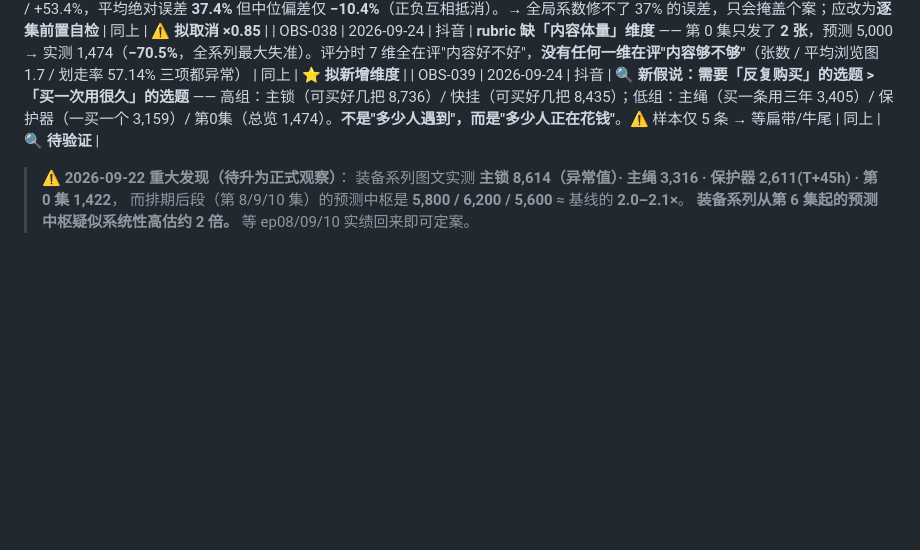
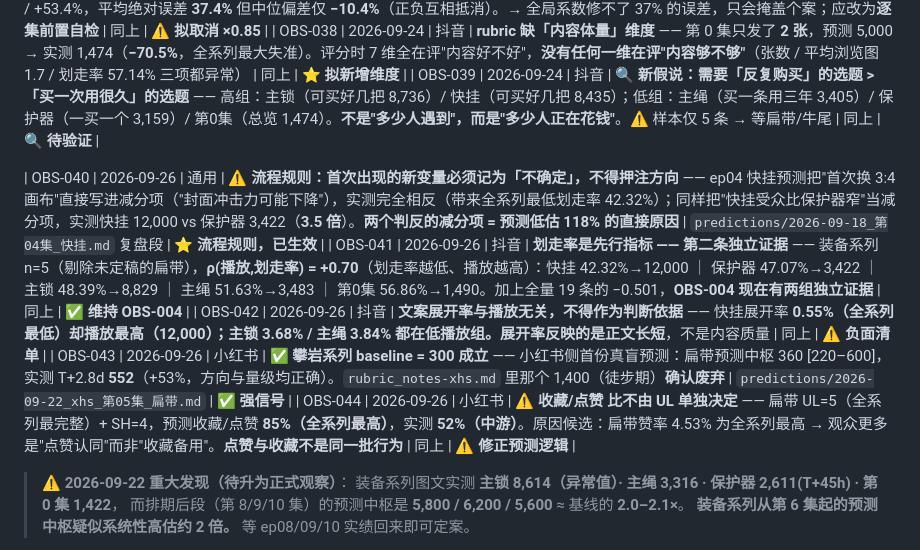
Before and after one commit to JFClimbing/jfclimbing-content-system, a Markdown page: workspace/rubric-memo.md, the part around the change. Drawn GitHub-style; blank space fills up the shorter version.

Commit message:
chore(data): 更新 rubric-memo.md

```diff
--- a/workspace/rubric-memo.md
+++ b/workspace/rubric-memo.md
@@ -154,6 +154,12 @@ cheat-bump Phase 5 落地时把升级 Memo 写**这里**，**不写**进 `rubric
 | OBS-038 | 2026-09-24 | 抖音 | **rubric 缺「内容体量」维度** —— 第 0 集只发了 **2 张**，预测 5,000 → 实测 1,474（**−70.5%**，全系列最大失准）。评分时 7 维全在评"内容好不好"，**没有任何一维在评"内容够不够"**（张数 / 平均浏览图 1.7 / 划走率 57.14% 三项都异常） | 同上 | ⭐ **拟新增维度** |
 | OBS-039 | 2026-09-24 | 抖音 | **🔍 新假说：需要「反复购买」的选题 > 「买一次用很久」的选题** —— 高组：主锁（可买好几把 8,736）/ 快挂（可买好几把 8,435）；低组：主绳（买一条用三年 3,405）/ 保护器（一买一个 3,159）/ 第0集（总览 1,474）。**不是"多少人遇到"，而是"多少人正在花钱"**。⚠️ 样本仅 5 条 → 等扁带/牛尾 | 同上 | 🔍 **待验证** |
 
+| OBS-040 | 2026-09-26 | 通用 | **⚠️ 流程规则：首次出现的新变量必须记为「不确定」，不得押注方向** —— ep04 快挂预测把"首次换 3:4 画布"直接写进减分项（"封面冲击力可能下降"），实测完全相反（带来全系列最低划走率 42.32%）；同样把"快挂受众比保护器窄"当减分项，实测快挂 12,000 vs 保护器 3,422（**3.5 倍**）。**两个判反的减分项 = 预测低估 118% 的直接原因** | `predictions/2026-09-18_第04集_快挂.md` 复盘段 | ⭐ **流程规则，已生效** |
+| OBS-041 | 2026-09-26 | 抖音 | **划走率是先行指标 —— 第二条独立证据** —— 装备系列 n=5（剔除未定稿的扁带），**ρ(播放,划走率) = +0.70**（划走率越低、播放越高）：快挂 42.32%→12,000 ｜ 保护器 47.07%→3,422 ｜ 主锁 48.39%→8,829 ｜ 主绳 51.63%→3,483 ｜ 第0集 56.86%→1,490。加上全量 19 条的 −0.501，**OBS-004 现在有两组独立证据** | 同上 | ✅ **维持 OBS-004** |
+| OBS-042 | 2026-09-26 | 抖音 | **文案展开率与播放无关，不得作为判断依据** —— 快挂展开率 **0.55%（全系列最低）**却播放最高（12,000）；主锁 3.68% / 主绳 3.84% 都在低播放组。展开率反映的是**正文长短**，不是内容质量 | 同上 | ⚠️ **负面清单** |
+| OBS-043 | 2026-09-26 | 小红书 | **✅ 攀岩系列 baseline = 300 成立** —— 小红书侧首份真盲预测：扁带预测中枢 360 [220–600]，实测 T+2.8d **552**（+53%，方向与量级均正确）。`rubric_notes-xhs.md` 里那个 1,400（徒步期）**确认废弃** | `predictions/2026-09-22_xhs_第05集_扁带.md` | ✅ **强信号** |
+| OBS-044 | 2026-09-26 | 小红书 | **⚠️ 收藏/点赞 比不由 UL 单独决定** —— 扁带 UL=5（全系列最完整）+ SH=4，预测收藏/点赞 **85%（全系列最高）**，实测 **52%（中游）**。原因候选：扁带赞率 4.53% 为全系列最高 → 观众更多是"点赞认同"而非"收藏备用"。**点赞与收藏不是同一批行为** | 同上 | ⚠️ **修正预测逻辑** |
+
 > **⚠️ 2026-09-22 重大发现（待升为正式观察）**：
 > 装备系列图文实测 **主锁 8,614（异常值）· 主绳 3,316 · 保护器 2,611(T+45h) · 第 0 集 1,422**，
 > 而排期后段（第 8/9/10 集）的预测中枢是 **5,800 / 6,200 / 5,600** ≈ 基线的 **2.0–2.1×**。
```
